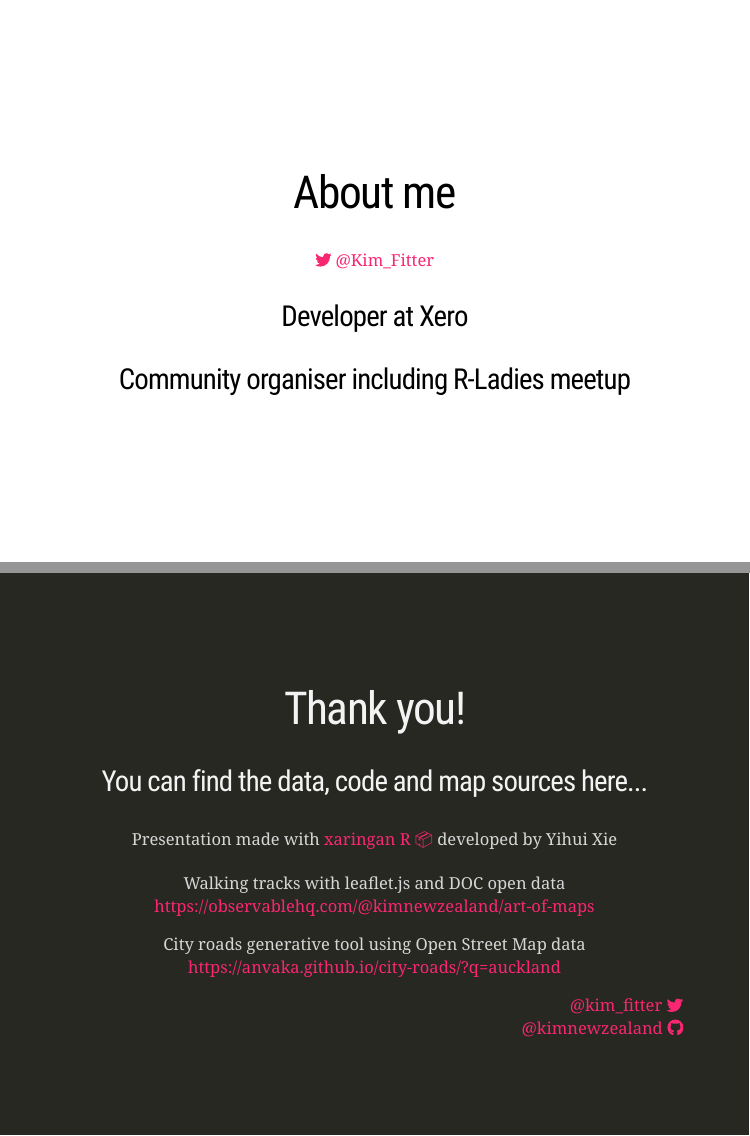
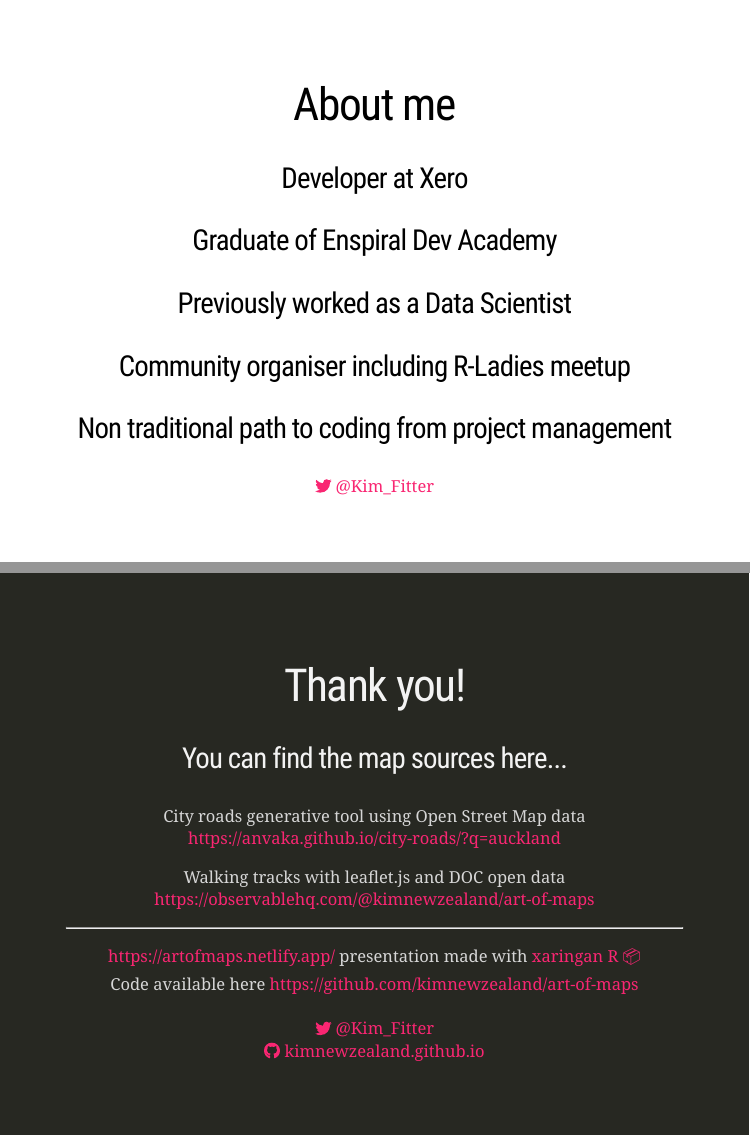
Before and after one commit to kimnewzealand/art-of-maps, an R Markdown document (art-of-maps.Rmd): pages 2 and 6 of 7 before the commit and pages 2 and 6 of 6 after it, joined at a grey line. The pictures show the slides in the output file art-of-maps.html that the author committed with the source; the slides are laid out offline by our stand-in for remark.js, each with all of its steps uncovered, in fonts that may differ from those the slides ask for, and without slide numbers, shadows or browser add-ons.

Commit message:
Update the presso

```diff
--- a/art-of-maps.Rmd
+++ b/art-of-maps.Rmd
@@ -26,14 +26,20 @@
 
 # About me
 
-[ `r icon::fontawesome("twitter")` @Kim_Fitter](https://twitter.com/kim_fitter)<br/>
 
 
 ### Developer at Xero
 
+### Graduate of Enspiral Dev Academy
+
+### Previously worked as a Data Scientist
+
 ### Community organiser including R-Ladies meetup
 
+### Non traditional path to coding from project management
 
+
+[ `r icon::fontawesome("twitter")` @Kim_Fitter](https://twitter.com/kim_fitter)<br/>
 
 ---
 
@@ -62,18 +70,13 @@
 
 # Thank you!
 
-### You can find the data, code and map sources here...
+### You can find the map sources here...
 
 .pull-right-wide[
- Presentation made with [xaringan R `r emo::ji("package")`](https://github.com/yihui/xaringan#xaringan) developed by Yihui Xie
 
-
-
-
-
+City roads generative tool using Open Street Map data https://anvaka.github.io/city-roads/?q=auckland
 
 Walking tracks with leaflet.js and DOC open data https://observablehq.com/@kimnewzealand/art-of-maps
 
 
-City roads generative tool using Open Street Map data https://anvaka.github.io/city-roads/?q=auckland
 
@@ -81 +84,5 @@
 
+https://artofmaps.netlify.app/ presentation made with [xaringan R `r emo::ji("package")`](https://github.com/yihui/xaringan#xaringan) <br/> Code available here https://github.com/kimnewzealand/art-of-maps<br/><br/>
+[ `r icon::fontawesome("twitter")` @Kim_Fitter](https://twitter.com/kim_fitter)<br/>
+[ `r icon::fontawesome("github")` kimnewzealand.github.io](https://github.com/kimnewzealand)<br/>
+]
```
Also changed, not shown: art-of-maps.html, index.html, art-of-maps.Rmd (10 more changed lines).
